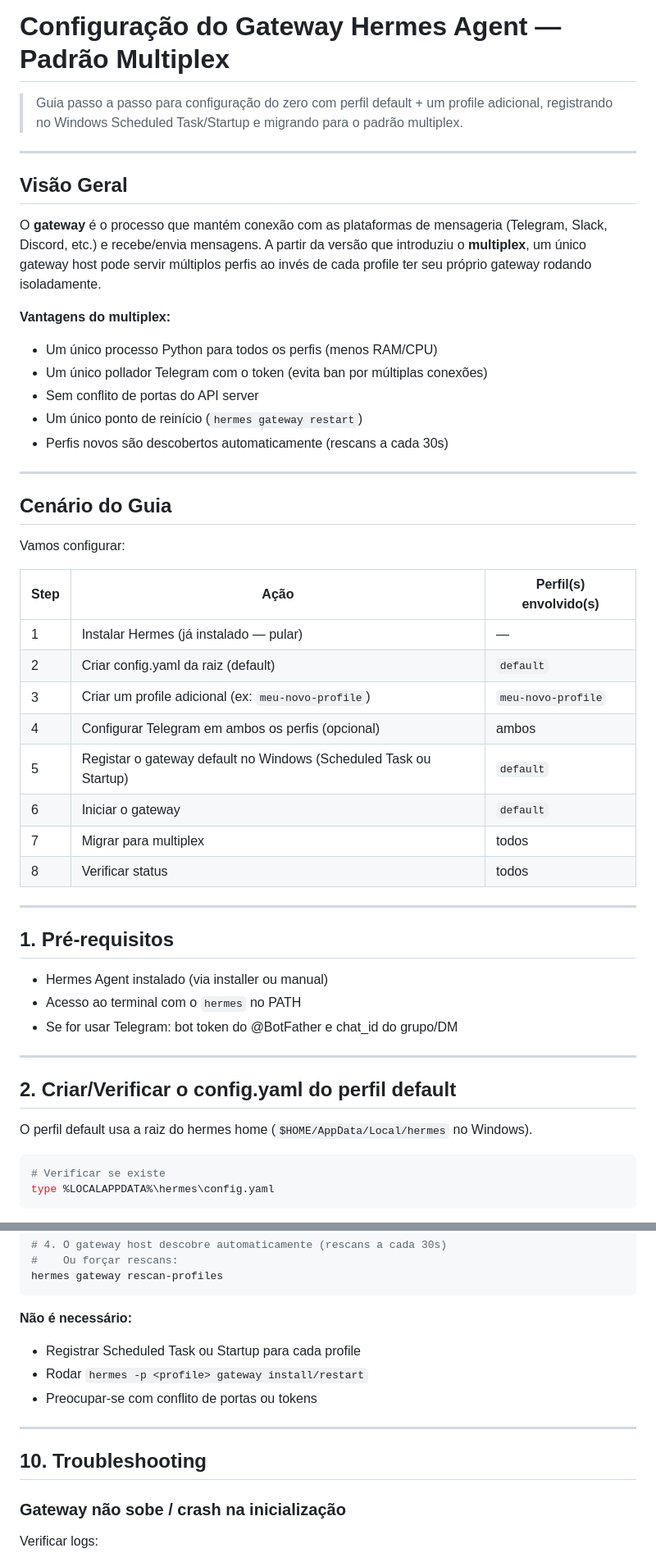
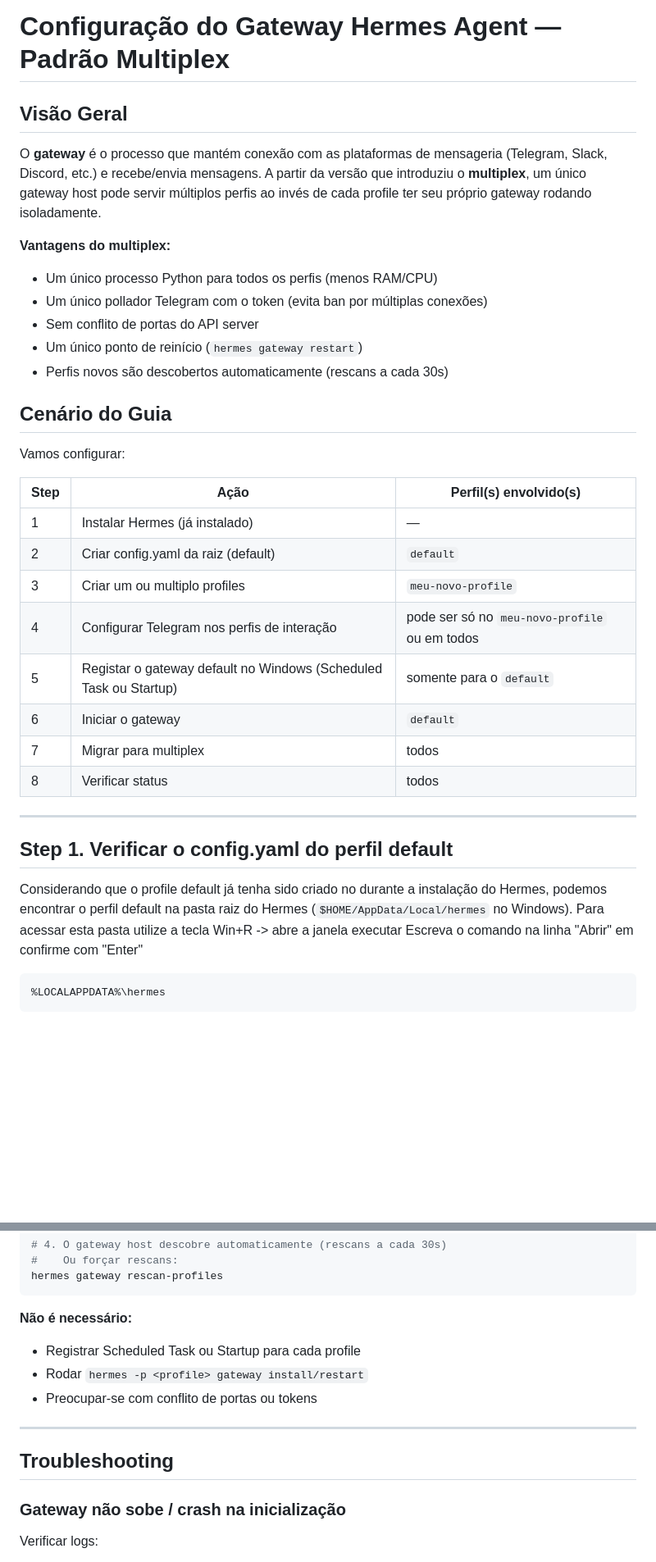
Before and after one commit to Cpharles/hermes_referenceDoc, a Markdown page: config_gw_multiplex.md, 2 parts joined by grey strips. Shown: that part at 82% size. GitHub-like rendering; blank space fills up the shorter version.

````diff
--- a/config_gw_multiplex.md
+++ b/config_gw_multiplex.md
@@ -1,22 +1,16 @@
 # Configuração do Gateway Hermes Agent — Padrão Multiplex
-
-> Guia passo a passo para configuração do zero com perfil default + um profile adicional,
-> registrando no Windows Scheduled Task/Startup e migrando para o padrão multiplex.
-
----
 
 ## Visão Geral
 
 O **gateway** é o processo que mantém conexão com as plataformas de mensageria (Telegram, Slack, Discord, etc.) e recebe/envia mensagens. A partir da versão que introduziu o **multiplex**, um único gateway host pode servir múltiplos perfis ao invés de cada profile ter seu próprio gateway rodando isoladamente.
 
 **Vantagens do multiplex:**
+
 - Um único processo Python para todos os perfis (menos RAM/CPU)
 - Um único pollador Telegram com o token (evita ban por múltiplas conexões)
 - Sem conflito de portas do API server
 - Um único ponto de reinício (`hermes gateway restart`)
 - Perfis novos são descobertos automaticamente (rescans a cada 30s)
-
----
 
 ## Cenário do Guia
 
@@ -24,31 +18,24 @@ Vamos configurar:
 
 | Step | Ação | Perfil(s) envolvido(s) |
 |---|---|---|
-| 1 | Instalar Hermes (já instalado — pular) | — |
+| 1 | Instalar Hermes (já instalado) | — |
 | 2 | Criar config.yaml da raiz (default) | `default` |
-| 3 | Criar um profile adicional (ex: `meu-novo-profile`) | `meu-novo-profile` |
-| 4 | Configurar Telegram em ambos os perfis (opcional) | ambos |
-| 5 | Registar o gateway default no Windows (Scheduled Task ou Startup) | `default` |
+| 3 | Criar um ou multiplo profiles | `meu-novo-profile` |
+| 4 | Configurar Telegram nos perfis de interação | pode ser só no `meu-novo-profile` ou em todos |
+| 5 | Registar o gateway default no Windows (Scheduled Task ou Startup) | somente para o `default` |
 | 6 | Iniciar o gateway | `default` |
 | 7 | Migrar para multiplex | todos |
 | 8 | Verificar status | todos |
 
 ---
 
-## 1. Pré-requisitos
+## Step 1. Verificar o config.yaml do perfil default
 
-- Hermes Agent instalado (via installer ou manual)
-- Acesso ao terminal com o `hermes` no PATH
-- Se for usar Telegram: bot token do @BotFather e chat_id do grupo/DM
-
----
-
-## 2. Criar/Verificar o config.yaml do perfil default
-
-O perfil default usa a raiz do hermes home (`$HOME/AppData/Local/hermes` no Windows).
+Considerando que o profile default já tenha sido criado no durante a instalação do Hermes, podemos encontrar o perfil default na pasta raiz do Hermes (`$HOME/AppData/Local/hermes` no Windows).
+Para acessar esta pasta utilize a tecla Win+R -> abre a janela executar
+Escreva o comando na linha "Abrir" em confirme com "Enter"
 
 ```bash
-# Verificar se existe
-type %LOCALAPPDATA%\hermes\config.yaml
+%LOCALAPPDATA%\hermes
 ```
 
@@ -350,13 +278,14 @@ hermes gateway rescan-profiles
 ```
 
 **Não é necessário:**
+
 - Registrar Scheduled Task ou Startup para cada profile
 - Rodar `hermes -p <profile> gateway install/restart`
 - Preocupar-se com conflito de portas ou tokens
 
 ---
 
-## 10. Troubleshooting
+## Troubleshooting
 
 ### Gateway não sobe / crash na inicialização
 
````
Also changed, not shown: other parts of config_gw_multiplex.md (+48 -107 lines), config_gw_single_channel.md (deleted, +0 -110 lines), config_newprofile.md (added, +109 -0 lines), multi_agent-Telegram.md (+18 -12 lines), telegram/img/botfather4.png, 1 other file.
